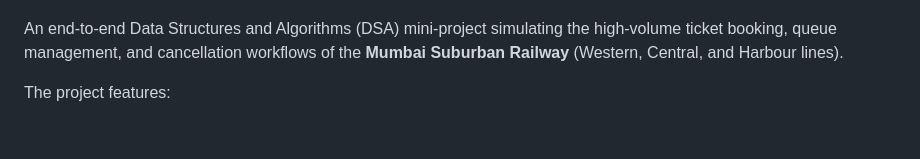
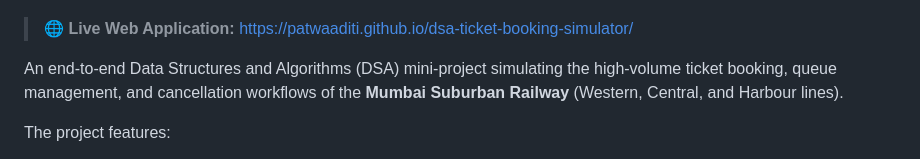
Before and after one commit to PatwaAditi/dsa-ticket-booking-simulator, a Markdown page: README.md, the part around one of its changes. Rendered like a GitHub page; blank space fills up the shorter version.

Commit message:
docs: add GitHub Pages live demo link and badge

```diff
--- a/README.md
+++ b/README.md
@@ -4,6 +5,8 @@
 [![HTML5](https://img.shields.io/badge/HTML5-E34F26?logo=html5&logoColor=white)](https://developer.mozilla.org/en-US/docs/Web/HTML)
 [![CSS3](https://img.shields.io/badge/CSS3-1572B6?logo=css3&logoColor=white)](https://developer.mozilla.org/en-US/docs/Web/CSS)
 [![JavaScript](https://img.shields.io/badge/JavaScript-ES6+-F7DF1E?logo=javascript&logoColor=black)](https://developer.mozilla.org/en-US/docs/Web/JavaScript)
+
+> 🌐 **Live Web Application:** [https://patwaaditi.github.io/dsa-ticket-booking-simulator/](https://patwaaditi.github.io/dsa-ticket-booking-simulator/)
 
 An end-to-end Data Structures and Algorithms (DSA) mini-project simulating the high-volume ticket booking, queue management, and cancellation workflows of the **Mumbai Suburban Railway** (Western, Central, and Harbour lines).
 
```
Also changed, not shown: other parts of README.md (+1 -0 lines).
